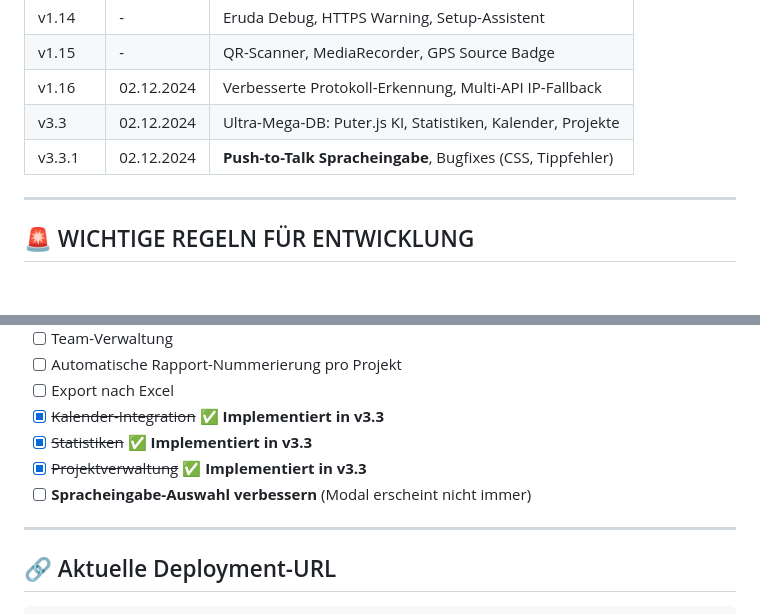
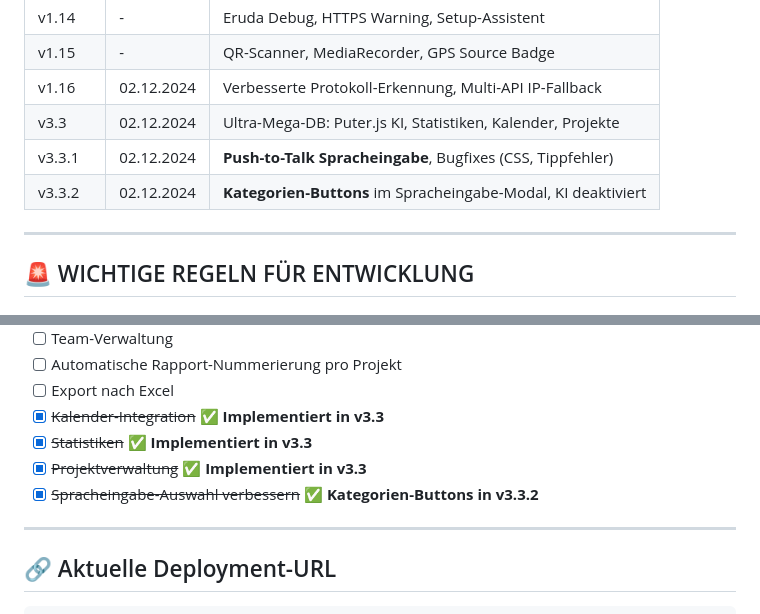
Before and after one commit to micki79/baustellenbericht2, a Markdown page: PROJEKT_DOKUMENTATION.md, 2 parts joined by grey strips. Drawn GitHub-style.

Commit message:
Doku: v3.3.2 mit Kategorien-Buttons dokumentiert

```diff
--- a/PROJEKT_DOKUMENTATION.md
+++ b/PROJEKT_DOKUMENTATION.md
@@ -225,6 +225,7 @@ icon-192x192.png               # App Icon (optional)
 | v1.16 | 02.12.2024 | Verbesserte Protokoll-Erkennung, Multi-API IP-Fallback |
 | v3.3 | 02.12.2024 | Ultra-Mega-DB: Puter.js KI, Statistiken, Kalender, Projekte |
 | v3.3.1 | 02.12.2024 | **Push-to-Talk Spracheingabe**, Bugfixes (CSS, Tippfehler) |
+| v3.3.2 | 02.12.2024 | **Kategorien-Buttons** im Spracheingabe-Modal, KI deaktiviert |
 
 ---
 
@@ -269,7 +270,7 @@ icon-192x192.png               # App Icon (optional)
 - [x] ~~Kalender-Integration~~ ✅ **Implementiert in v3.3**
 - [x] ~~Statistiken~~ ✅ **Implementiert in v3.3**
 - [x] ~~Projektverwaltung~~ ✅ **Implementiert in v3.3**
-- [ ] **Spracheingabe-Auswahl verbessern** (Modal erscheint nicht immer)
+- [x] ~~Spracheingabe-Auswahl verbessern~~ ✅ **Kategorien-Buttons in v3.3.2**
 
 ---
 
```
